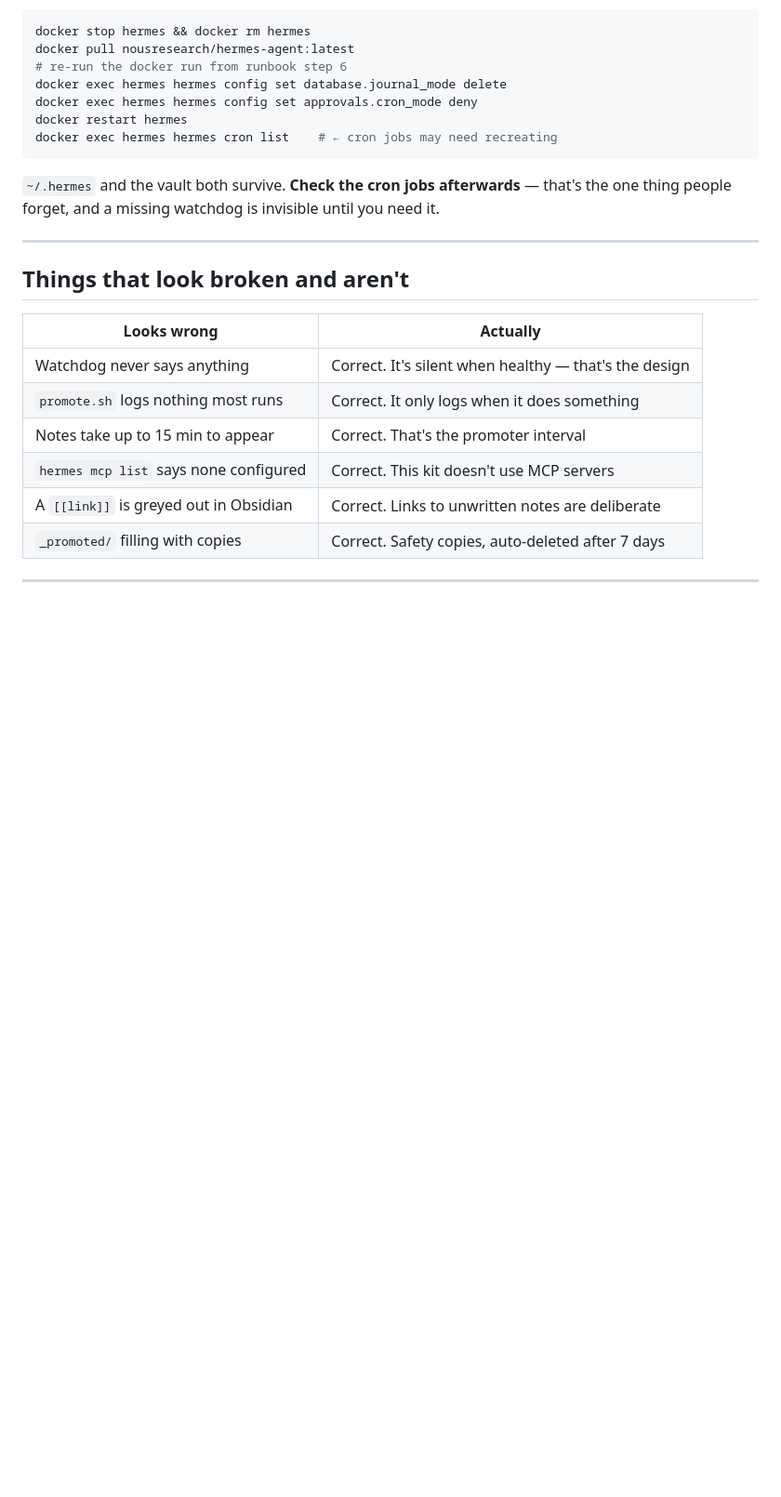
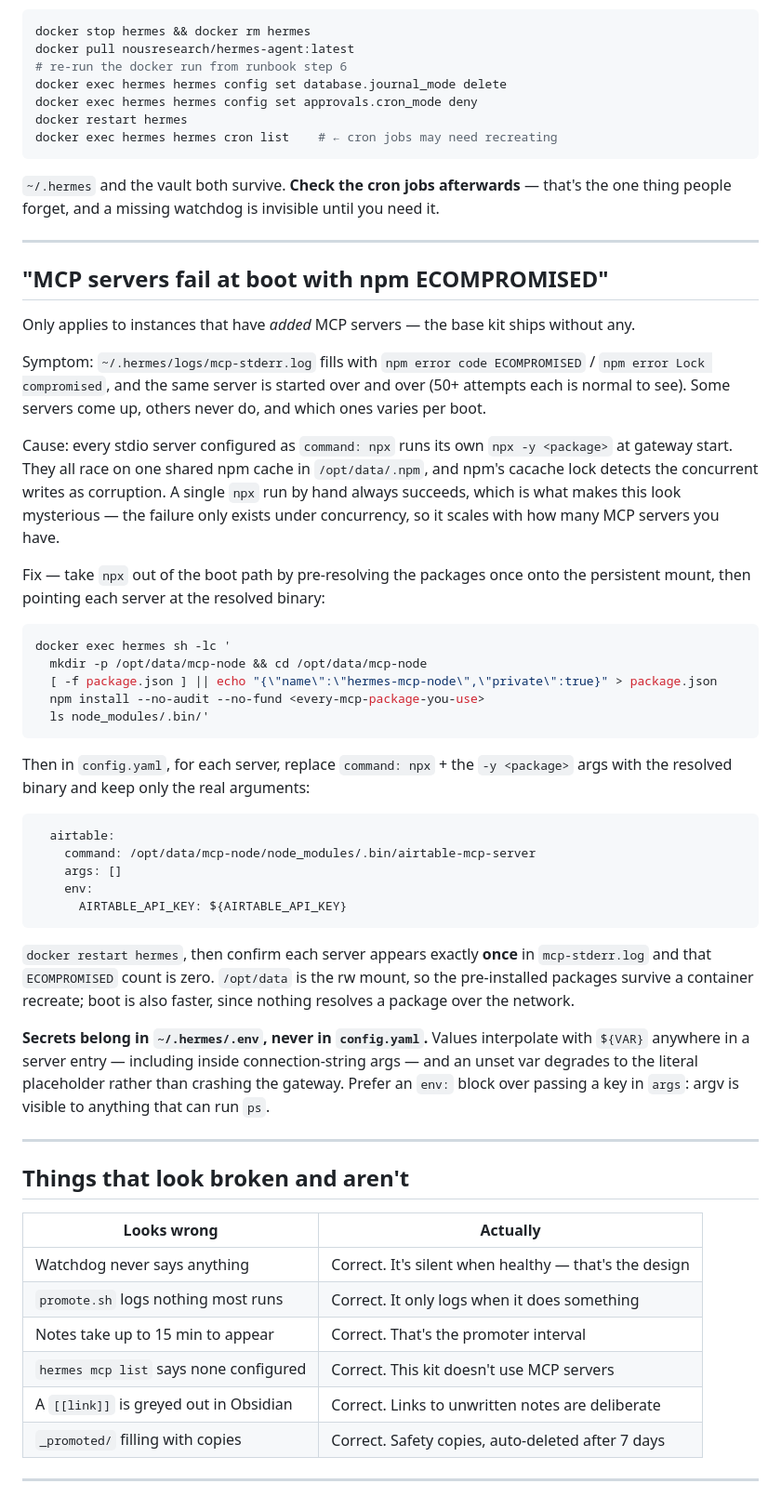
Before and after one commit to qrcteam/hermes-kit, a Markdown page: docs/06-troubleshooting.md, the part around the change. Shown at 93% size. Drawn GitHub-style; blank space fills up the shorter version.

````diff
--- a/docs/06-troubleshooting.md
+++ b/docs/06-troubleshooting.md
@@ -405,6 +405,54 @@ thing people forget, and a missing watchdog is invisible until you need it.
 
 ---
 
+## "MCP servers fail at boot with npm ECOMPROMISED"
+
+Only applies to instances that have *added* MCP servers — the base kit ships without any.
+
+Symptom: `~/.hermes/logs/mcp-stderr.log` fills with `npm error code ECOMPROMISED` /
+`npm error Lock compromised`, and the same server is started over and over (50+ attempts each
+is normal to see). Some servers come up, others never do, and which ones varies per boot.
+
+Cause: every stdio server configured as `command: npx` runs its own `npx -y <package>` at
+gateway start. They all race on one shared npm cache in `/opt/data/.npm`, and npm's cacache
+lock detects the concurrent writes as corruption. A single `npx` run by hand always succeeds,
+which is what makes this look mysterious — the failure only exists under concurrency, so it
+scales with how many MCP servers you have.
+
+Fix — take `npx` out of the boot path by pre-resolving the packages once onto the persistent
+mount, then pointing each server at the resolved binary:
+
+```bash
+docker exec hermes sh -lc '
+  mkdir -p /opt/data/mcp-node && cd /opt/data/mcp-node
+  [ -f package.json ] || echo "{\"name\":\"hermes-mcp-node\",\"private\":true}" > package.json
+  npm install --no-audit --no-fund <every-mcp-package-you-use>
+  ls node_modules/.bin/'
+```
+
+Then in `config.yaml`, for each server, replace `command: npx` + the `-y <package>` args with
+the resolved binary and keep only the real arguments:
+
+```yaml
+  airtable:
+    command: /opt/data/mcp-node/node_modules/.bin/airtable-mcp-server
+    args: []
+    env:
+      AIRTABLE_API_KEY: ${AIRTABLE_API_KEY}
+```
+
+`docker restart hermes`, then confirm each server appears exactly **once** in
+`mcp-stderr.log` and that `ECOMPROMISED` count is zero. `/opt/data` is the rw mount, so the
+pre-installed packages survive a container recreate; boot is also faster, since nothing
+resolves a package over the network.
+
+**Secrets belong in `~/.hermes/.env`, never in `config.yaml`.** Values interpolate with
+`${VAR}` anywhere in a server entry — including inside connection-string args — and an unset
+var degrades to the literal placeholder rather than crashing the gateway. Prefer an `env:`
+block over passing a key in `args`: argv is visible to anything that can run `ps`.
+
+---
+
 ## Things that look broken and aren't
 
 | Looks wrong | Actually |
````
Also changed, not shown: HANDOFF.md (+36 -0 lines).
